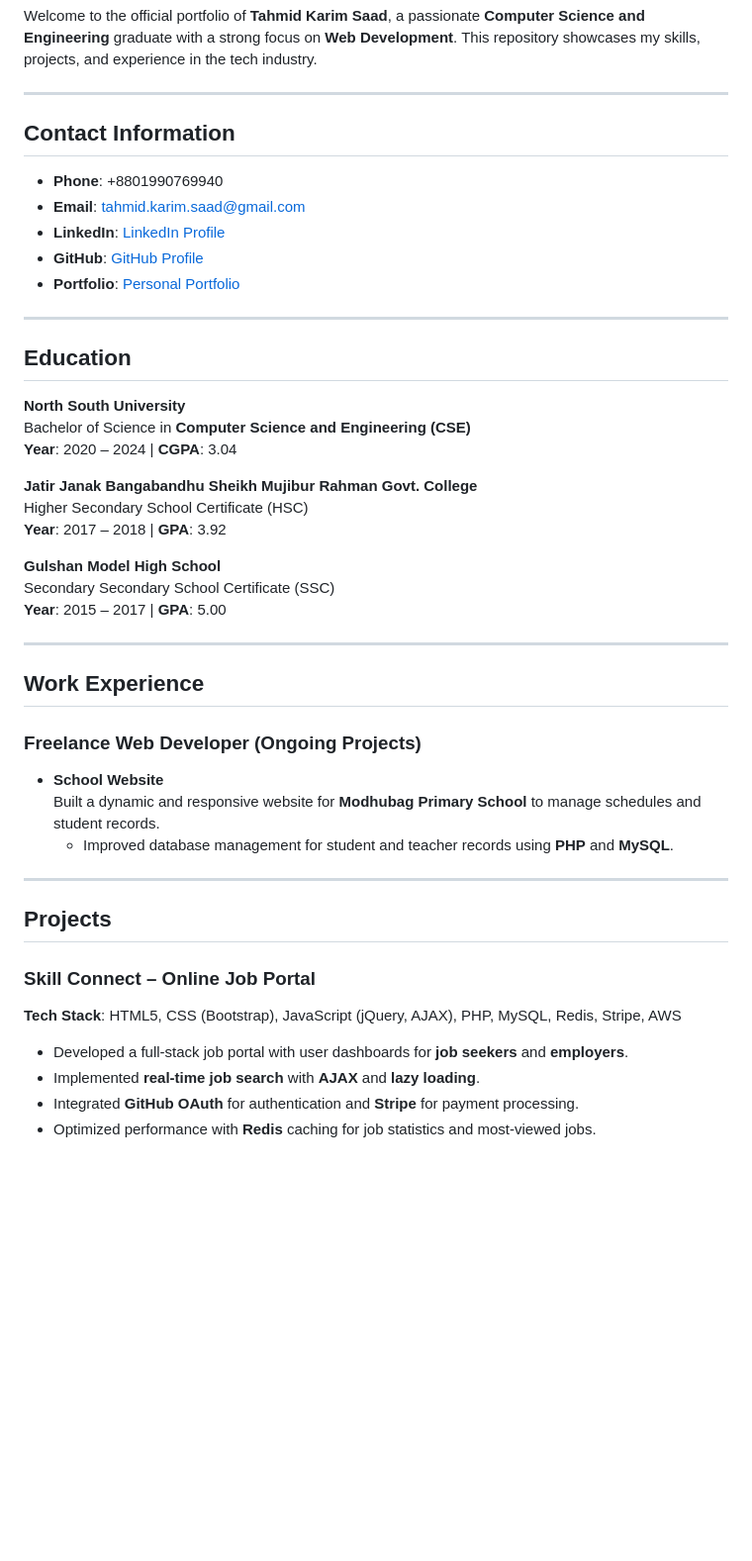
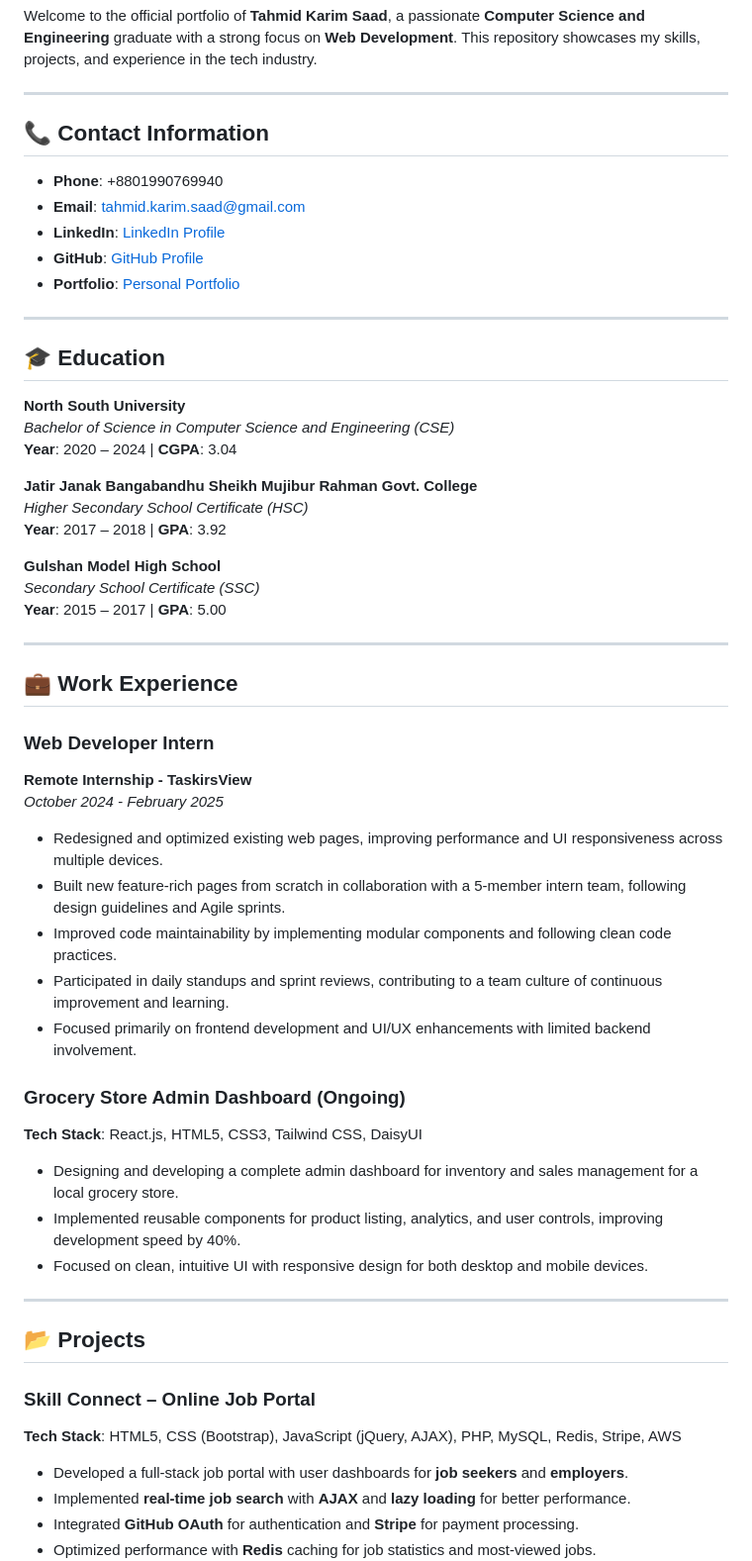
Before and after one commit to SaadTK/Red-Portfolio-Website, a Markdown page: README.md, the part around one of its changes. Shown at 99% size. Drawn GitHub-style; blank space fills up the shorter version.

```diff
--- a/README.md
+++ b/README.md
@@ -4,7 +4,7 @@ Welcome to the official portfolio of **Tahmid Karim Saad**, a passionate **Compu
 
 ---
 
-## Contact Information
+## 📞 Contact Information
 
 - **Phone**: +8801990769940
 - **Email**: [tahmid.karim.saad@gmail.com](mailto:tahmid.karim.saad@gmail.com)
@@ -14,37 +14,48 @@ Welcome to the official portfolio of **Tahmid Karim Saad**, a passionate **Compu
 
 ---
 
-## Education
+## 🎓 Education
 
 **North South University**
-Bachelor of Science in **Computer Science and Engineering (CSE)**
+*Bachelor of Science in Computer Science and Engineering (CSE)*
 **Year**: 2020 – 2024 | **CGPA**: 3.04
 
 **Jatir Janak Bangabandhu Sheikh Mujibur Rahman Govt. College**
-Higher Secondary School Certificate (HSC)
+*Higher Secondary School Certificate (HSC)*
 **Year**: 2017 – 2018 | **GPA**: 3.92
 
 **Gulshan Model High School**
-Secondary Secondary School Certificate (SSC)
+*Secondary School Certificate (SSC)*
 **Year**: 2015 – 2017 | **GPA**: 5.00
 
 ---
 
-## Work Experience
+## 💼 Work Experience
 
-### Freelance Web Developer (Ongoing Projects)
+### Web Developer Intern
+**Remote Internship - TaskirsView**
+*October 2024 - February 2025*
 
-- **School Website**
-  Built a dynamic and responsive website for **Modhubag Primary School** to manage schedules and student records.
-  - Improved database management for student and teacher records using **PHP** and **MySQL**.
+- Redesigned and optimized existing web pages, improving performance and UI responsiveness across multiple devices.
+- Built new feature-rich pages from scratch in collaboration with a 5-member intern team, following design guidelines and Agile sprints.
+- Improved code maintainability by implementing modular components and following clean code practices.
+- Participated in daily standups and sprint reviews, contributing to a team culture of continuous improvement and learning.
+- Focused primarily on frontend development and UI/UX enhancements with limited backend involvement.
+
+### Grocery Store Admin Dashboard (Ongoing)
+**Tech Stack**: React.js, HTML5, CSS3, Tailwind CSS, DaisyUI
+
+- Designing and developing a complete admin dashboard for inventory and sales management for a local grocery store.
+- Implemented reusable components for product listing, analytics, and user controls, improving development speed by 40%.
+- Focused on clean, intuitive UI with responsive design for both desktop and mobile devices.
 
 ---
 
-## Projects
+## 📂 Projects
 
 ### **Skill Connect – Online Job Portal**
 **Tech Stack**: HTML5, CSS (Bootstrap), JavaScript (jQuery, AJAX), PHP, MySQL, Redis, Stripe, AWS
 - Developed a full-stack job portal with user dashboards for **job seekers** and **employers**.
-- Implemented **real-time job search** with **AJAX** and **lazy loading**.
+- Implemented **real-time job search** with **AJAX** and **lazy loading** for better performance.
 - Integrated **GitHub OAuth** for authentication and **Stripe** for payment processing.
 - Optimized performance with **Redis** caching for job statistics and most-viewed jobs.
```
Also changed, not shown: other parts of README.md (+29 -13 lines).
